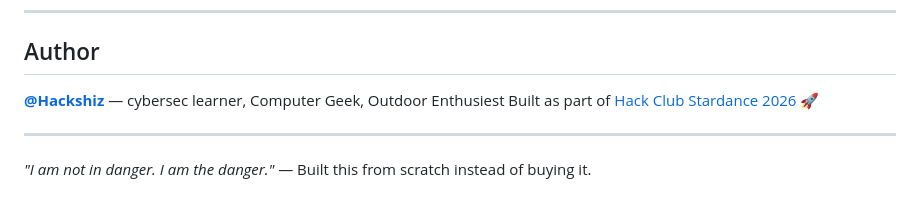
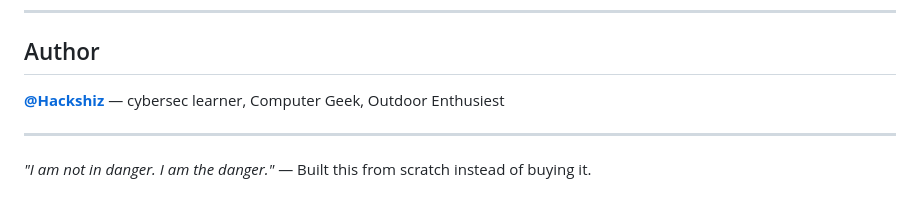
Before and after one commit to Doge128/PiNAPPLE, a Markdown page: README.md, the part around the change. Drawn GitHub-style.

Commit message:
Update author section in README.md
Removed reference to Hack Club Stardance 2026.

```diff
--- a/README.md
+++ b/README.md
@@ -213,7 +213,6 @@ This tool is for **authorized security testing only**. You are responsible for e
 ## Author
 
 **[@Hackshiz](https://github.com/Doge128)** — cybersec learner, Computer Geek, Outdoor Enthusiest
-Built as part of [Hack Club Stardance 2026](https://stardance.hackclub.com) 🚀
 
 ---
 
```
